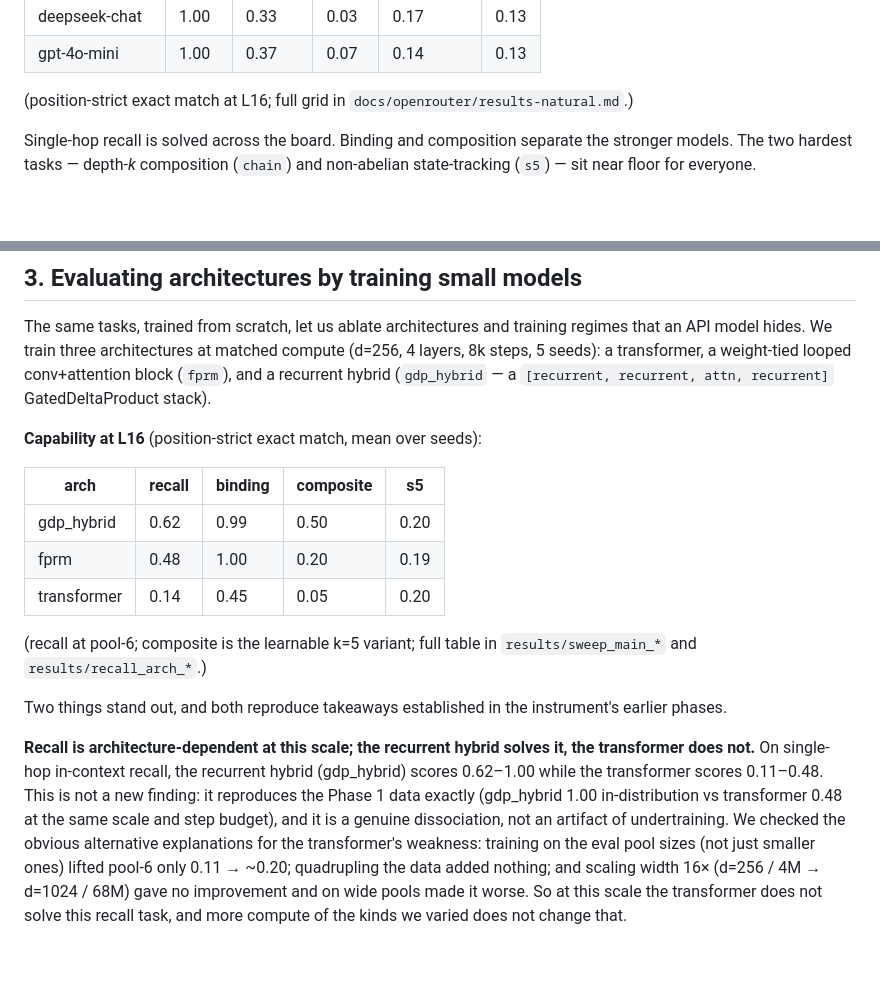
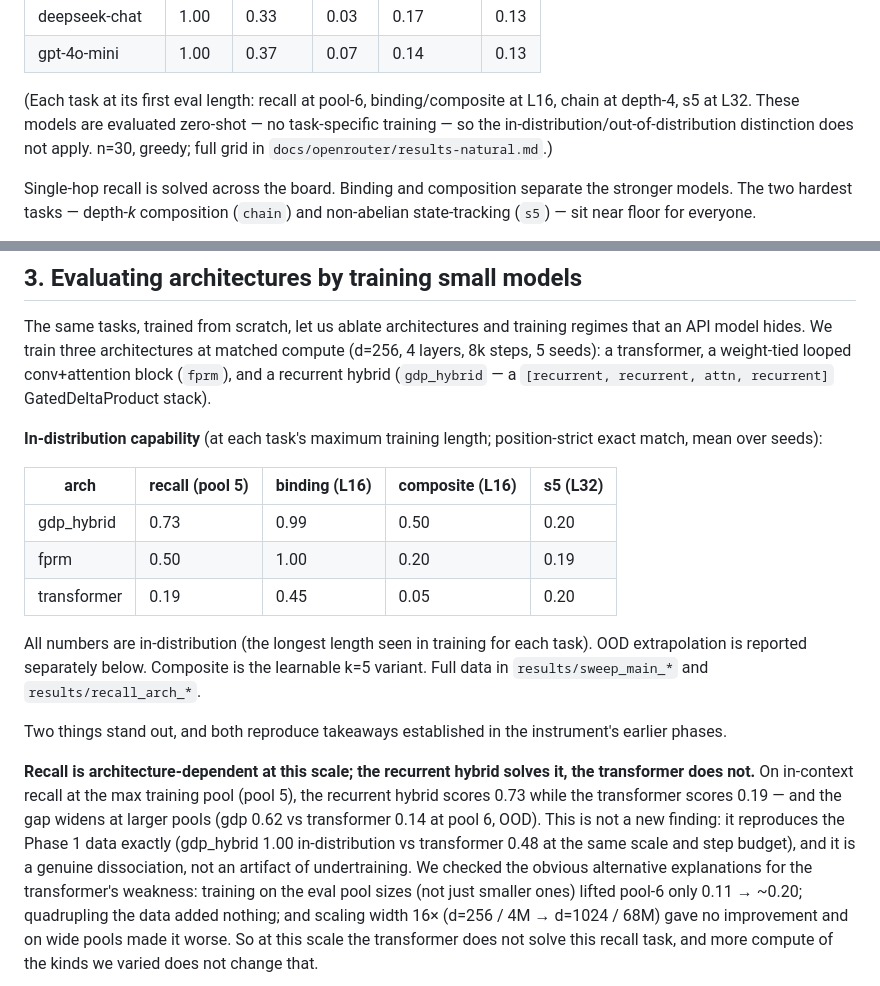
Before and after one commit to ianbarber/factworld, a Markdown page: reports/factworld-consolidated.md, 2 parts joined by grey strips. Drawn GitHub-style; blank space fills up the shorter version.

Commit message:
Fix ID/OOD conflation in capability tables; report recall at ID pool-5
Audit of every report table found that the §3 local capability table mixed
in-distribution numbers (binding/composite/s5 at max train length) with an
out-of-distribution number (recall at pool-6, trained at 2-5). Fixed:
- §3 table now reports recall at pool-5 (max train length, ID) alongside
  the other ID numbers, with each column labeled with its length.
- Recall paragraph updated: gdp 0.73 vs transformer 0.19 at ID pool-5
  (was 0.62 vs 0.14 at OOD pool-6).
- §2 API grid: clarified that each column is at the task's first eval length
  and that ID/OOD doesn't apply to zero-shot API eval.

Also found (from failure-mode analysis): the transformer's recall errors are
binding errors (it copies a value from the correct facts block but the wrong
agent's value), not random junk -- it learned the retrieve-from-context strategy
but not precise key-matching at this scale. A legitimate optimization limit,
not an architectural impossibility.

```diff
--- a/reports/factworld-consolidated.md
+++ b/reports/factworld-consolidated.md
@@ -98,7 +98,10 @@ is ambiguous (n=30, greedy).
 | deepseek-chat | 1.00 | 0.33 | 0.03 | 0.17 | 0.13 |
 | gpt-4o-mini | 1.00 | 0.37 | 0.07 | 0.14 | 0.13 |
 
-(position-strict exact match at L16; full grid in `docs/openrouter/results-natural.md`.)
+(Each task at its first eval length: recall at pool-6, binding/composite at L16, chain at
+depth-4, s5 at L32. These models are evaluated zero-shot — no task-specific training — so the
+in-distribution/out-of-distribution distinction does not apply. n=30, greedy; full grid in
+`docs/openrouter/results-natural.md`.)
 
 Single-hop recall is solved across the board. Binding and composition separate the
 stronger models. The two hardest tasks — depth-*k* composition (`chain`) and non-abelian
@@ -132,24 +135,25 @@ layers, 8k steps, 5 seeds): a transformer, a weight-tied looped conv+attention b
 (`fprm`), and a recurrent hybrid (`gdp_hybrid` — a `[recurrent, recurrent, attn,
 recurrent]` GatedDeltaProduct stack).
 
-**Capability at L16** (position-strict exact match, mean over seeds):
+**In-distribution capability** (at each task's maximum training length; position-strict exact match, mean over seeds):
 
-| arch | recall | binding | composite | s5 |
+| arch | recall (pool 5) | binding (L16) | composite (L16) | s5 (L32) |
 | --- | --- | --- | --- | --- |
-| gdp_hybrid | 0.62 | 0.99 | 0.50 | 0.20 |
-| fprm | 0.48 | 1.00 | 0.20 | 0.19 |
-| transformer | 0.14 | 0.45 | 0.05 | 0.20 |
+| gdp_hybrid | 0.73 | 0.99 | 0.50 | 0.20 |
+| fprm | 0.50 | 1.00 | 0.20 | 0.19 |
+| transformer | 0.19 | 0.45 | 0.05 | 0.20 |
 
-(recall at pool-6; composite is the learnable k=5 variant; full table in
-`results/sweep_main_*` and `results/recall_arch_*`.)
+All numbers are in-distribution (the longest length seen in training for each task). OOD
+extrapolation is reported separately below. Composite is the learnable k=5 variant.
+Full data in `results/sweep_main_*` and `results/recall_arch_*`.
 
 Two things stand out, and both reproduce takeaways established in the instrument's
 earlier phases.
 
 **Recall is architecture-dependent at this scale; the recurrent hybrid solves it, the
-transformer does not.** On single-hop in-context recall, the recurrent hybrid (gdp_hybrid)
-scores 0.62–1.00 while the transformer scores 0.11–0.48. This is not a new finding: it
-reproduces the Phase 1 data exactly (gdp_hybrid 1.00 in-distribution vs transformer 0.48 at
+transformer does not.** On in-context recall at the max training pool (pool 5), the recurrent
+hybrid scores 0.73 while the transformer scores 0.19 — and the gap widens at larger pools
+(gdp 0.62 vs transformer 0.14 at pool 6, OOD). This is not a new finding: it reproduces the Phase 1 data exactly (gdp_hybrid 1.00 in-distribution vs transformer 0.48 at
 the same scale and step budget), and it is a genuine dissociation, not an artifact of
 undertraining. We checked the obvious alternative explanations for the transformer's weakness:
 training on the eval pool sizes (not just smaller ones) lifted pool-6 only 0.11 → ~0.20;
```
